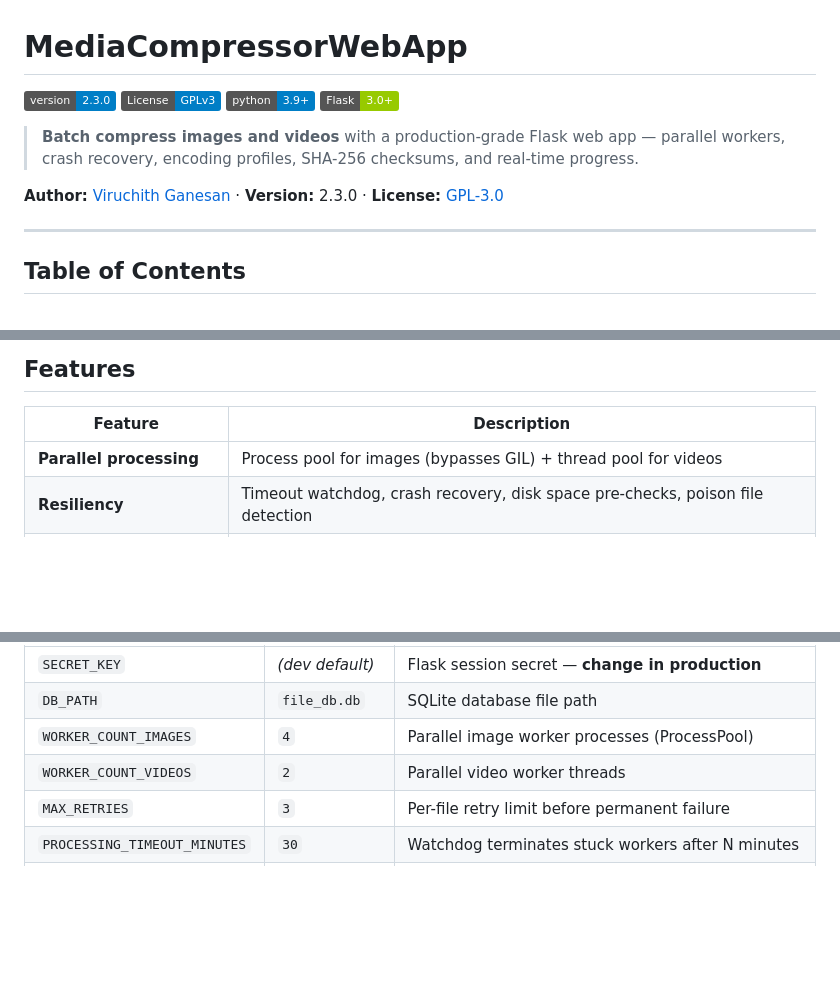
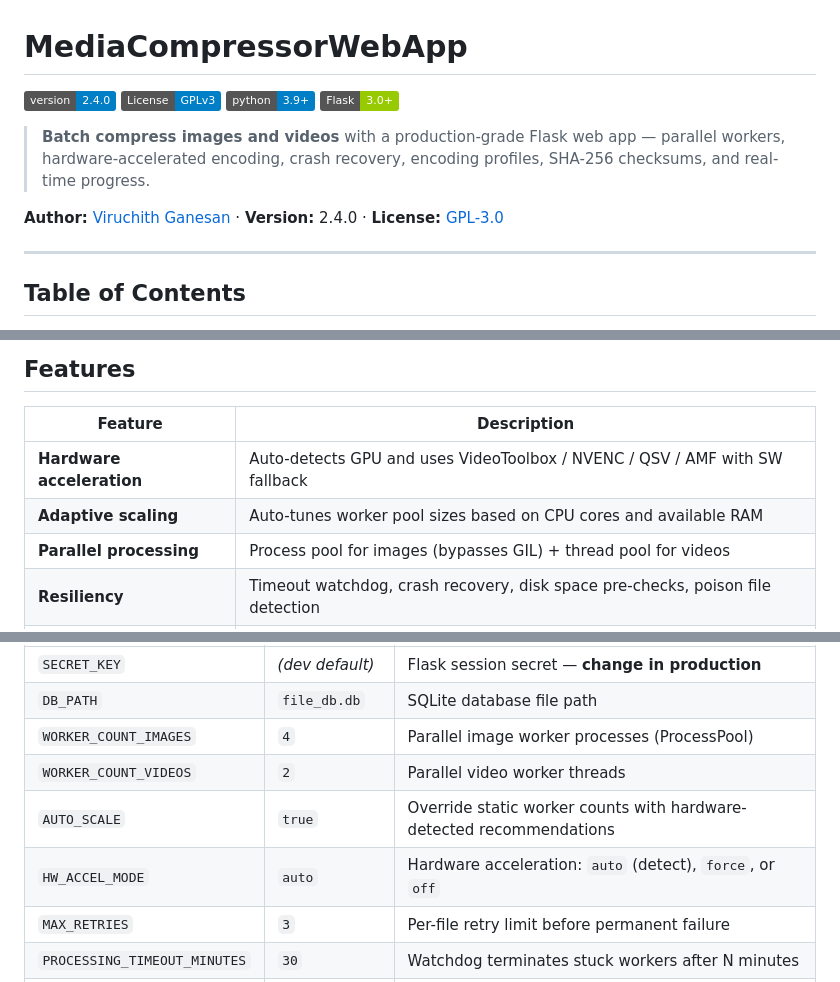
Before and after one commit to viruchith/MediaCompressorWebApp, a Markdown page: README.md, 3 parts joined by grey strips. Drawn GitHub-style; badges without logos; blank space fills up the shorter version.

Commit message:
docs: update README and CHANGELOG for v2.4.0
- Version badge and header bumped to 2.4.0
- Added Hardware acceleration and Adaptive scaling to features table
- Added AUTO_SCALE and HW_ACCEL_MODE to configuration table
- Added hardware.py to architecture tree
- Added v2.4.0 to version history table
- CHANGELOG has full v2.4.0 release notes

Co-authored-by: Copilot App <223556219+Copilot@users.noreply.github.com>

```diff
--- a/README.md
+++ b/README.md
@@ -1,13 +1,13 @@
 # MediaCompressorWebApp
 
-[![Version](https://img.shields.io/badge/version-2.3.0-blue.svg)](VERSION)
+[![Version](https://img.shields.io/badge/version-2.4.0-blue.svg)](VERSION)
 [![License: GPL v3](https://img.shields.io/badge/License-GPLv3-blue.svg)](LICENSE)
 [![Python](https://img.shields.io/badge/python-3.9%2B-blue.svg)](https://www.python.org/)
 [![Flask](https://img.shields.io/badge/Flask-3.0%2B-green.svg)](https://flask.palletsprojects.com/)
 
-> **Batch compress images and videos** with a production-grade Flask web app — parallel workers, crash recovery, encoding profiles, SHA-256 checksums, and real-time progress.
+> **Batch compress images and videos** with a production-grade Flask web app — parallel workers, hardware-accelerated encoding, crash recovery, encoding profiles, SHA-256 checksums, and real-time progress.
 
-**Author:** [Viruchith Ganesan](https://github.com/viruchith) · **Version:** 2.3.0 · **License:** [GPL-3.0](LICENSE)
+**Author:** [Viruchith Ganesan](https://github.com/viruchith) · **Version:** 2.4.0 · **License:** [GPL-3.0](LICENSE)
 
 ---
 
@@ -64,6 +64,8 @@ Ideal for photographers, archivists, content creators, and anyone who needs repe
 
 | Feature | Description |
 |---------|-------------|
+| **Hardware acceleration** | Auto-detects GPU and uses VideoToolbox / NVENC / QSV / AMF with SW fallback |
+| **Adaptive scaling** | Auto-tunes worker pool sizes based on CPU cores and available RAM |
 | **Parallel processing** | Process pool for images (bypasses GIL) + thread pool for videos |
 | **Resiliency** | Timeout watchdog, crash recovery, disk space pre-checks, poison file detection |
 | **Fair scheduling** | Round-robin across jobs — no single job monopolizes workers |
@@ -170,6 +173,8 @@ Environment variables (see [`config.env.example`](config.env.example)):
 | `DB_PATH` | `file_db.db` | SQLite database file path |
 | `WORKER_COUNT_IMAGES` | `4` | Parallel image worker processes (ProcessPool) |
 | `WORKER_COUNT_VIDEOS` | `2` | Parallel video worker threads |
+| `AUTO_SCALE` | `true` | Override static worker counts with hardware-detected recommendations |
+| `HW_ACCEL_MODE` | `auto` | Hardware acceleration: `auto` (detect), `force`, or `off` |
 | `MAX_RETRIES` | `3` | Per-file retry limit before permanent failure |
 | `PROCESSING_TIMEOUT_MINUTES` | `30` | Watchdog terminates stuck workers after N minutes |
 | `MIN_FREE_DISK_MB` | `100` | Minimum free disk space (MB) before starting compression |
```
Also changed, not shown: other parts of README.md (+3 -0 lines).
